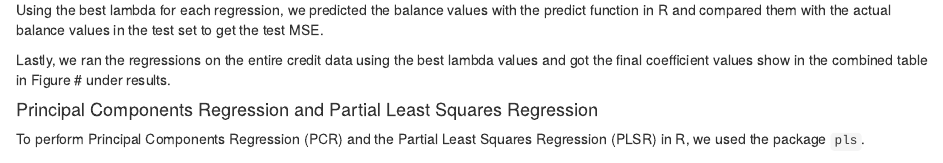
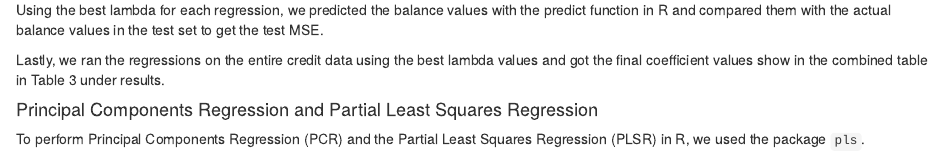
Before and after one commit to CarrotBun/stat159-fall2016-project2, an R Markdown document (report/sections/04-analysis.Rmd): the page in a window 1100 px wide, from 430 px down. Rendered offline with R 4.5, knitr and Pandoc, with nearby package versions; some code elsewhere in the file could not run offline.

Commit message:
section4: added table reference

```diff
--- a/report/sections/04-analysis.Rmd
+++ b/report/sections/04-analysis.Rmd
@@ -24,7 +24,7 @@ To run Ridge and Lasso Regressions in R, we used the package `glmnet`. In order
 
 Using the best lambda for each regression, we predicted the balance values with the predict function in R and compared them with the actual balance values in the test set to get the test MSE.
 
-Lastly, we ran the regressions on the entire credit data using the best lambda values and got the final coefficient values show in the combined table in Figure # under results.
+Lastly, we ran the regressions on the entire credit data using the best lambda values and got the final coefficient values show in the combined table in Table 3 under results.
 
 #### Principal Components Regression and Partial Least Squares Regression
 
```
Also changed, not shown: report/sections/04-analysis.Rmd (2 more changed lines).
